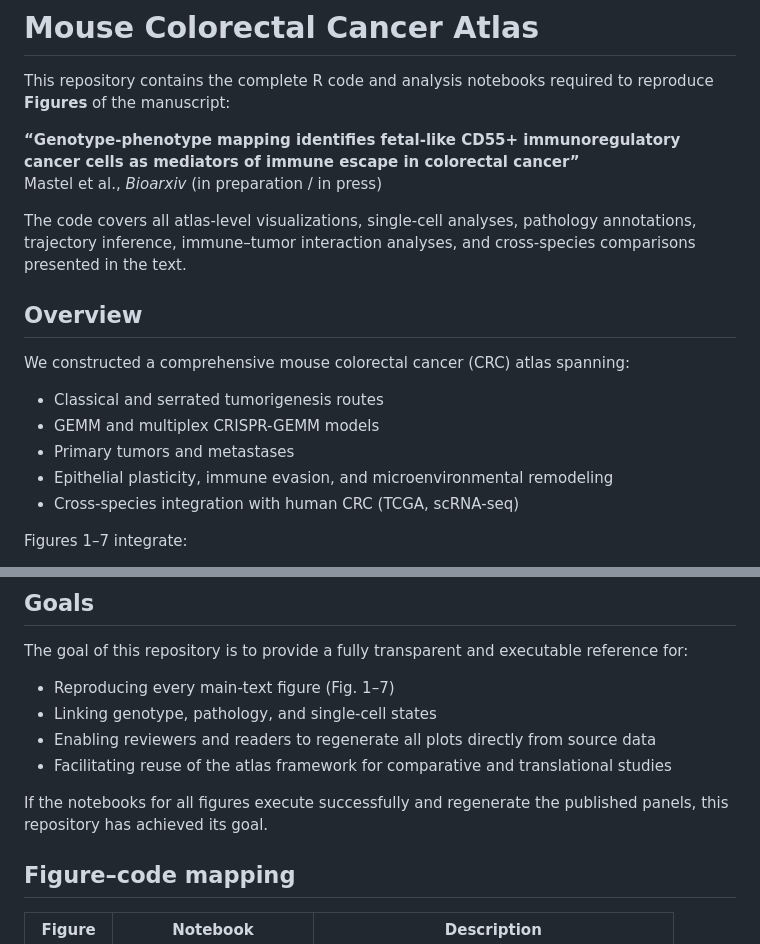
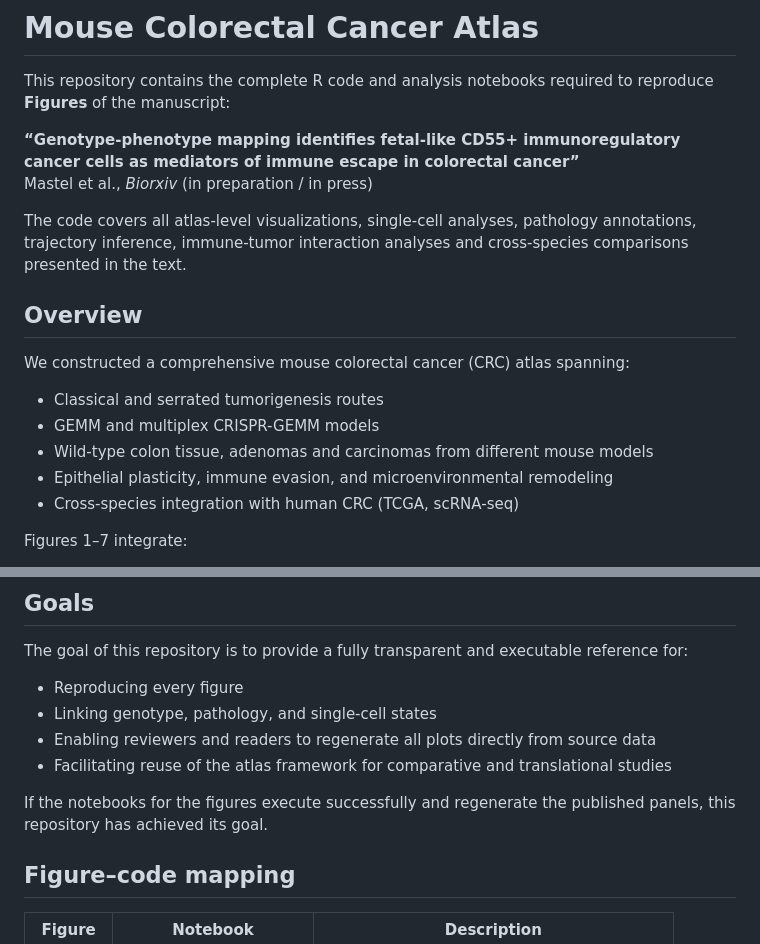
Before and after one commit to ManuelMastel/ATLAS-CRC-MOUSE, a Markdown page: README.md, 2 parts joined by grey strips. Drawn GitHub-style.

```diff
--- a/README.md
+++ b/README.md
@@ -3,9 +3,9 @@
 This repository contains the complete R code and analysis notebooks required to reproduce **Figures** of the manuscript:
 
 **“Genotype-phenotype mapping identifies fetal-like CD55+ immunoregulatory cancer cells as mediators of immune escape in colorectal cancer”**
-Mastel et al., *Bioarxiv* (in preparation / in press)
+Mastel et al., *Biorxiv* (in preparation / in press)
 
-The code covers all atlas-level visualizations, single-cell analyses, pathology annotations, trajectory inference, immune–tumor interaction analyses, and cross-species comparisons presented in the text.
+The code covers all atlas-level visualizations, single-cell analyses, pathology annotations, trajectory inference, immune-tumor interaction analyses and cross-species comparisons presented in the text.
 
 ## Overview
 
@@ -13,7 +13,7 @@ We constructed a comprehensive mouse colorectal cancer (CRC) atlas spanning:
 
 - Classical and serrated tumorigenesis routes
 - GEMM and multiplex CRISPR-GEMM models
-- Primary tumors and metastases
+- Wild-type colon tissue, adenomas and carcinomas from different mouse models
 - Epithelial plasticity, immune evasion, and microenvironmental remodeling
 - Cross-species integration with human CRC (TCGA, scRNA-seq)
 
@@ -31,12 +31,12 @@ All panels are generated from the same processed objects used for the manuscript
 
 The goal of this repository is to provide a fully transparent and executable reference for:
 
-- Reproducing every main-text figure (Fig. 1–7)
+- Reproducing every figure
 - Linking genotype, pathology, and single-cell states
 - Enabling reviewers and readers to regenerate all plots directly from source data
 - Facilitating reuse of the atlas framework for comparative and translational studies
 
-If the notebooks for all figures execute successfully and regenerate the published panels, this repository has achieved its goal.
+If the notebooks for the figures execute successfully and regenerate the published panels, this repository has achieved its goal.
 
 ## Figure–code mapping
 
```
